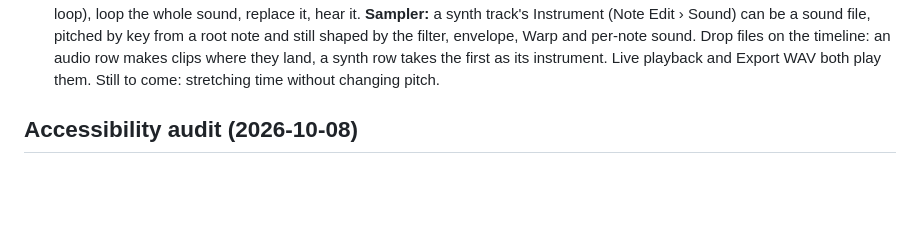
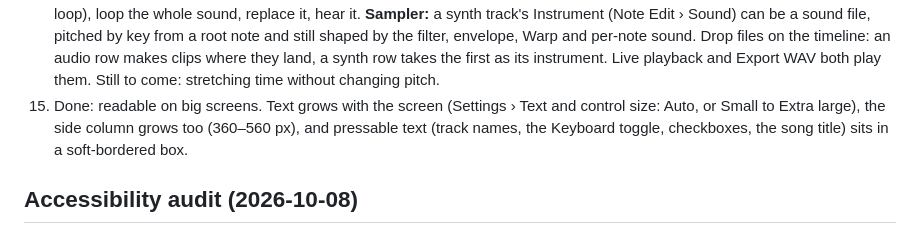
Before and after one commit to soapiessoapies/mpwav, a Markdown page: docs/DESIGN.md, the part around the change. Drawn GitHub-style; blank space fills up the shorter version.

Commit message:
Design doc: step 15 (readability pass)
Co-Authored-By: Claude Opus 5.5 <noreply@anthropic.com>

```diff
--- a/docs/DESIGN.md
+++ b/docs/DESIGN.md
@@ -186,6 +186,7 @@ The layout sketch is in the Layout sketch section; these questions come from rea
 12. Done: clips that show more, and notes edited right on the timeline. Taller rows (they stretch to fill the playing box on one screen), a dark note area in each clip with blocks shaded by key, brightness by loudness and note names when zoomed in. Press a note to select it (its clip opens in the piano roll and the Note page), drag to move it on the snap grid, drag its right end to stretch it, double-click to delete it, Shift to add to the selection. The piano roll stays the keyboard way.
 13. Done: per-note sound. Each note can carry its own sound on top of its track's (`fx` on the note, only what's moved off its default): pitch slide over the note, pitch sweep at the start (lasers, zaps, drum hits), fine tune, vibrato, brightness (the track's filter opened or closed), pan, retrigger (stutters and rolls, with a slide carried across the repeats) and a noise burst. Edited on the Note page for the selected notes, with Hear it and Reset; heard live and in Export WAV; kept through copy, paste, repeat and saving. Notes with their own sound wear a dot.
 14. Done: sound files (.wav, .mp3, anything the browser decodes), both ways. Files are stored in the browser's IndexedDB (`src/state/samples.js`); songs keep their ids, and exported song files carry them inside. **Audio tracks** hold audio clips, drawn as waveforms and snapped to bars like any clip (loops up to 64 bars); an open audio clip shows a wave editor in place of the piano roll: drag or type the trim, fade in / out, gain, reverse, fit to tempo (sped up or slowed like a record so it fills the loop), loop the whole sound, replace it, hear it. **Sampler:** a synth track's Instrument (Note Edit › Sound) can be a sound file, pitched by key from a root note and still shaped by the filter, envelope, Warp and per-note sound. Drop files on the timeline: an audio row makes clips where they land, a synth row takes the first as its instrument. Live playback and Export WAV both play them. Still to come: stretching time without changing pitch.
+15. Done: readable on big screens. Text grows with the screen (Settings › Text and control size: Auto, or Small to Extra large), the side column grows too (360–560 px), and pressable text (track names, the Keyboard toggle, checkboxes, the song title) sits in a soft-bordered box.
 
 ## Accessibility audit (2026-10-08)
 
```
